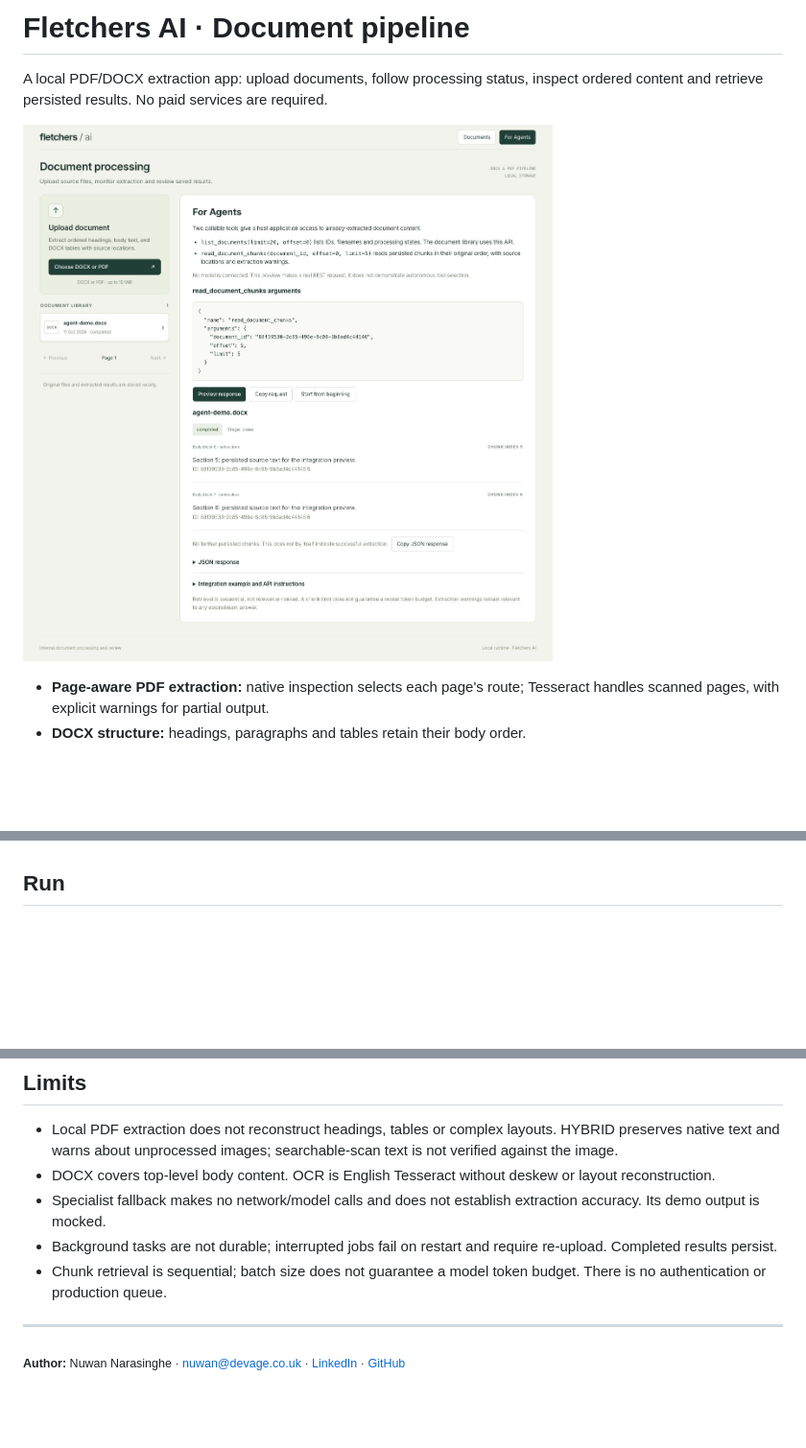
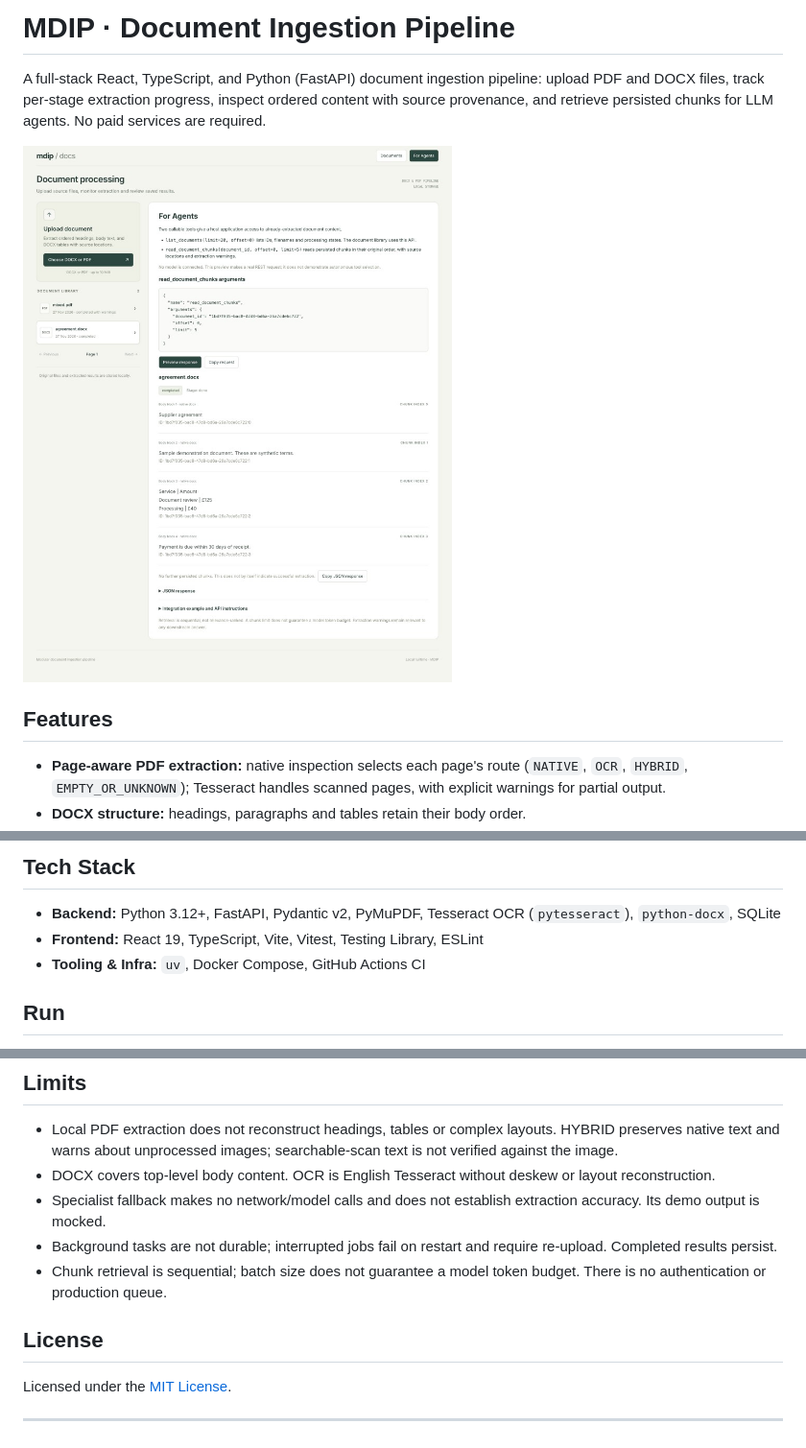
Before and after one commit to nu1/mdip-document-pipeline, a Markdown page: README.md, 3 parts joined by grey strips. Shown at 96% size. Rendered like a GitHub page; pictures changed too: docs/fe-preview.jpg; blank space fills up the shorter version.

```diff
--- a/README.md
+++ b/README.md
@@ -1,4 +1,4 @@
-# Fletchers AI · Document pipeline
+# MDIP · Document Ingestion Pipeline
 
-A local PDF/DOCX extraction app: upload documents, follow processing status, inspect ordered content and retrieve persisted results. No paid services are required.
+A full-stack React, TypeScript, and Python (FastAPI) document ingestion pipeline: upload PDF and DOCX files, track per-stage extraction progress, inspect ordered content with source provenance, and retrieve persisted chunks for LLM agents. No paid services are required.
 
@@ -6,3 +6,5 @@ A local PDF/DOCX extraction app: upload documents, follow processing status, ins
 
-- **Page-aware PDF extraction:** native inspection selects each page's route; Tesseract handles scanned pages, with explicit warnings for partial output.
+## Features
+
+- **Page-aware PDF extraction:** native inspection selects each page's route (`NATIVE`, `OCR`, `HYBRID`, `EMPTY_OR_UNKNOWN`); Tesseract handles scanned pages, with explicit warnings for partial output.
 - **DOCX structure:** headings, paragraphs and tables retain their body order.
@@ -12,3 +33,8 @@ A local PDF/DOCX extraction app: upload documents, follow processing status, ins
+## Tech Stack
+
+- **Backend:** Python 3.12+, FastAPI, Pydantic v2, PyMuPDF, Tesseract OCR (`pytesseract`), `python-docx`, SQLite
+- **Frontend:** React 19, TypeScript, Vite, Vitest, Testing Library, ESLint
+- **Tooling & Infra:** `uv`, Docker Compose, GitHub Actions CI
 
 ## Run
 
@@ -86,6 +112,8 @@ Tests use temporary storage and labelled mocks; no paid provider or Tesseract in
 - Background tasks are not durable; interrupted jobs fail on restart and require re-upload. Completed results persist.
 - Chunk retrieval is sequential; batch size does not guarantee a model token budget. There is no authentication or production queue.
 
+## License
+
+Licensed under the [MIT License](LICENSE).
+
 ---
-
-<sub>**Author:** Nuwan Narasinghe · [nuwan@devage.co.uk](mailto:nuwan@devage.co.uk) · [LinkedIn](https://www.linkedin.com/in/nuwan-nara) · [GitHub](https://github.com/nu1)</sub>
```
Also changed, not shown: other parts of README.md (+24 -5 lines), docs/document-adapters.md (+2 -2 lines), 16 other files.
